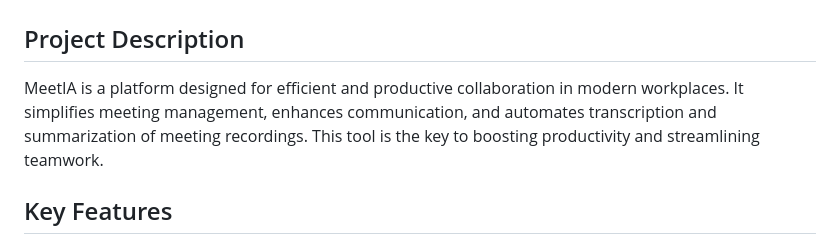
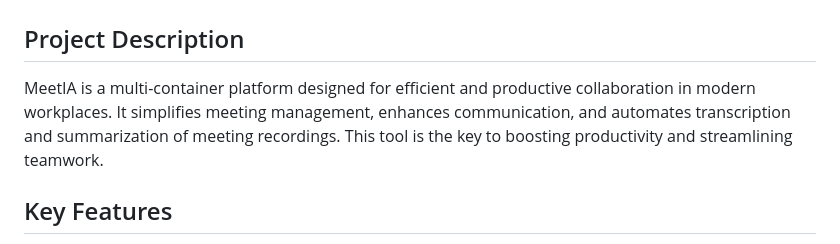
Before and after one commit to zouariste/Meetia, a Markdown page: README.md, the part around the change. Drawn GitHub-style.

```diff
--- a/README.md
+++ b/README.md
@@ -2,7 +2,7 @@
 
 ## Project Description
 
-MeetIA is a platform designed for efficient and productive collaboration in modern workplaces. It simplifies meeting management, enhances communication, and automates transcription and summarization of meeting recordings. This tool is the key to boosting productivity and streamlining teamwork.
+MeetIA is a multi-container platform designed for efficient and productive collaboration in modern workplaces. It simplifies meeting management, enhances communication, and automates transcription and summarization of meeting recordings. This tool is the key to boosting productivity and streamlining teamwork.
 
 ## Key Features
 
```
